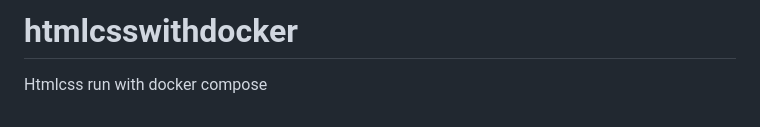
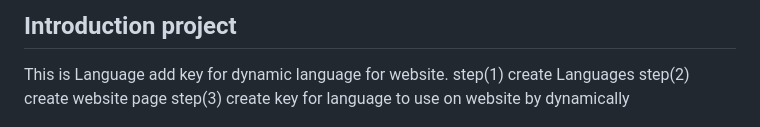
Before and after one commit to khunlinnaing/django_create_language_demoproject, a Markdown page: README.md, the part around the change. Drawn GitHub-style.

```diff
--- a/README.md
+++ b/README.md
@@ -1,5 +1,8 @@
-# htmlcsswithdocker
-Htmlcss run with docker compose
+## Introduction project
+This is Language add key for dynamic language for website.
+    step(1) create Languages
+    step(2) create website page
+    step(3) create key for language to use on website by dynamically
 
 ![First Lab Image](https://github.com/khunlinnaing/django_create_language_demoproject/blob/main/django.png?raw=true)
 # Install Docker and Docker Compose
```
